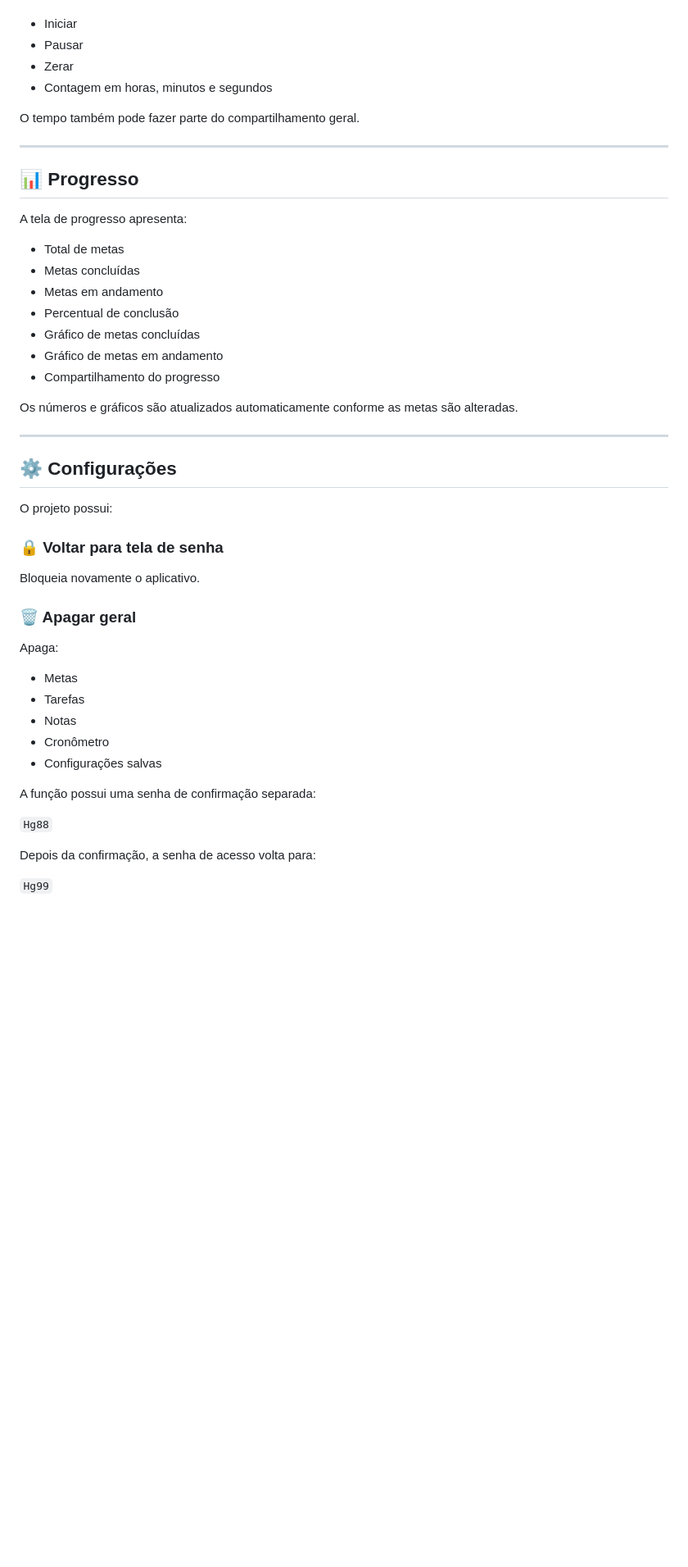
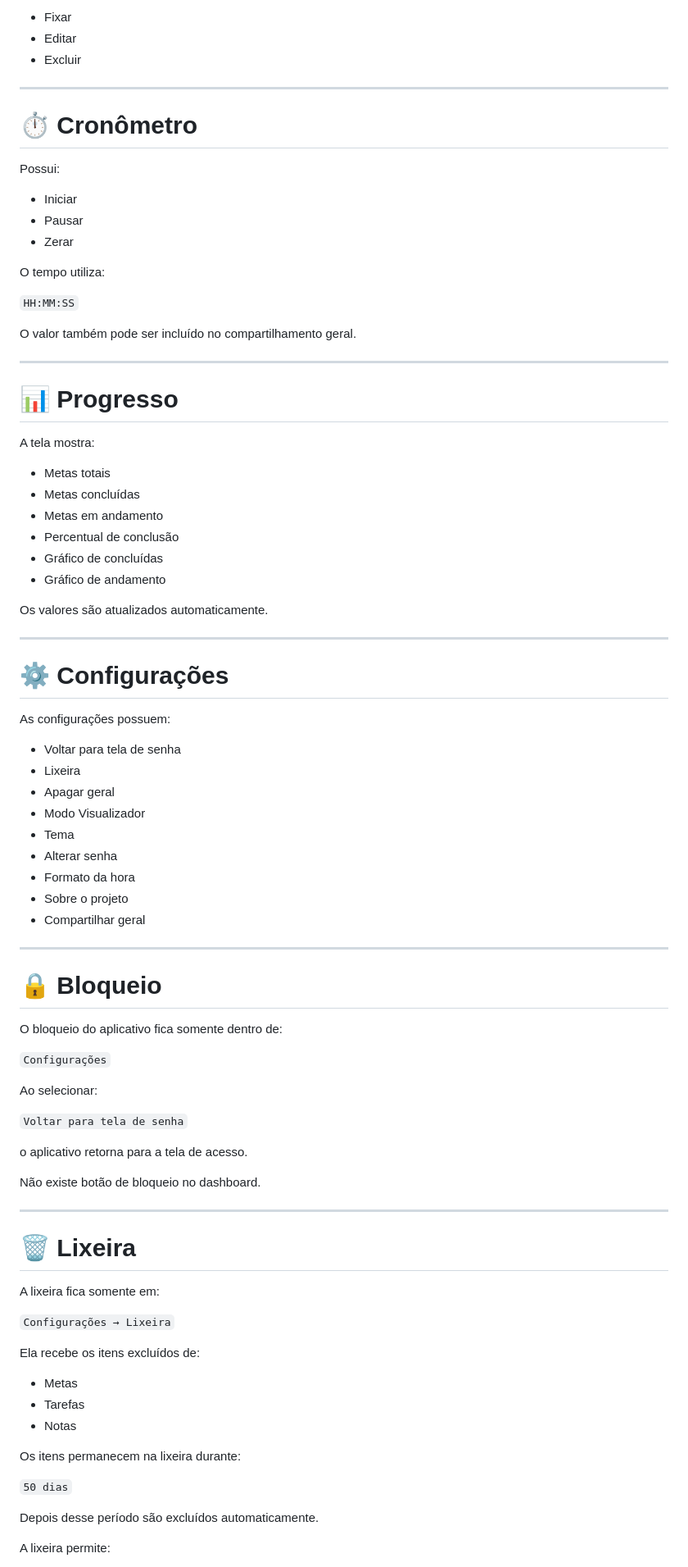
Before and after one commit to henriqueliz998he-cloud/Secreto-02, a Markdown page: README.md, the part around one of its changes. Shown at 82% size. Drawn GitHub-style; blank space fills up the shorter version.

```diff
--- a/README.md
+++ b/README.md
@@ -93,52 +131,89 @@ Cronômetro independente com:
+- Fixar
+- Editar
+- Excluir
+
+---
+
+# ⏱️ Cronômetro
+
+Possui:
 
 - Iniciar
 - Pausar
 - Zerar
-- Contagem em horas, minutos e segundos
 
-O tempo também pode fazer parte do compartilhamento geral.
+O tempo utiliza:
+
+`HH:MM:SS`
+
+O valor também pode ser incluído no compartilhamento geral.
 
 ---
 
-## 📊 Progresso
+# 📊 Progresso
 
-A tela de progresso apresenta:
+A tela mostra:
 
-- Total de metas
+- Metas totais
 - Metas concluídas
 - Metas em andamento
 - Percentual de conclusão
-- Gráfico de metas concluídas
-- Gráfico de metas em andamento
-- Compartilhamento do progresso
+- Gráfico de concluídas
+- Gráfico de andamento
 
-Os números e gráficos são atualizados automaticamente conforme as metas são alteradas.
+Os valores são atualizados automaticamente.
 
 ---
 
-## ⚙️ Configurações
+# ⚙️ Configurações
 
-O projeto possui:
+As configurações possuem:
 
-### 🔒 Voltar para tela de senha
+- Voltar para tela de senha
+- Lixeira
+- Apagar geral
+- Modo Visualizador
+- Tema
+- Alterar senha
+- Formato da hora
+- Sobre o projeto
+- Compartilhar geral
 
-Bloqueia novamente o aplicativo.
+---
 
-### 🗑️ Apagar geral
+# 🔒 Bloqueio
 
-Apaga:
+O bloqueio do aplicativo fica somente dentro de:
+
+`Configurações`
+
+Ao selecionar:
+
+`Voltar para tela de senha`
+
+o aplicativo retorna para a tela de acesso.
+
+Não existe botão de bloqueio no dashboard.
+
+---
+
+# 🗑️ Lixeira
+
+A lixeira fica somente em:
+
+`Configurações → Lixeira`
+
+Ela recebe os itens excluídos de:
 
 - Metas
 - Tarefas
 - Notas
-- Cronômetro
-- Configurações salvas
 
-A função possui uma senha de confirmação separada:
+Os itens permanecem na lixeira durante:
 
-`Hg88`
+`50 dias`
 
-Depois da confirmação, a senha de acesso volta para:
+Depois desse período são excluídos automaticamente.
 
-`Hg99`
+A lixeira permite:
 
```
Also changed, not shown: other parts of README.md (+171 -124 lines).
